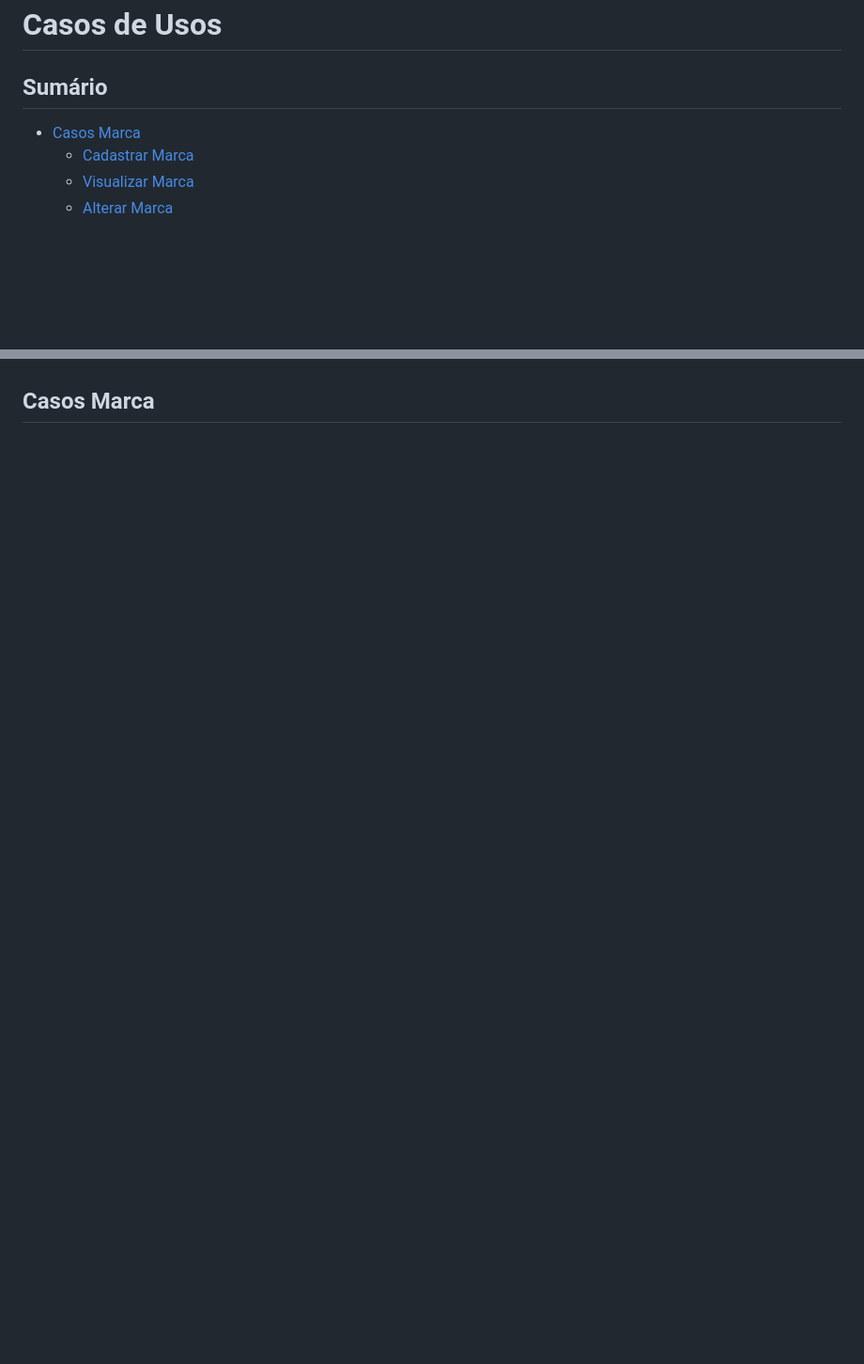
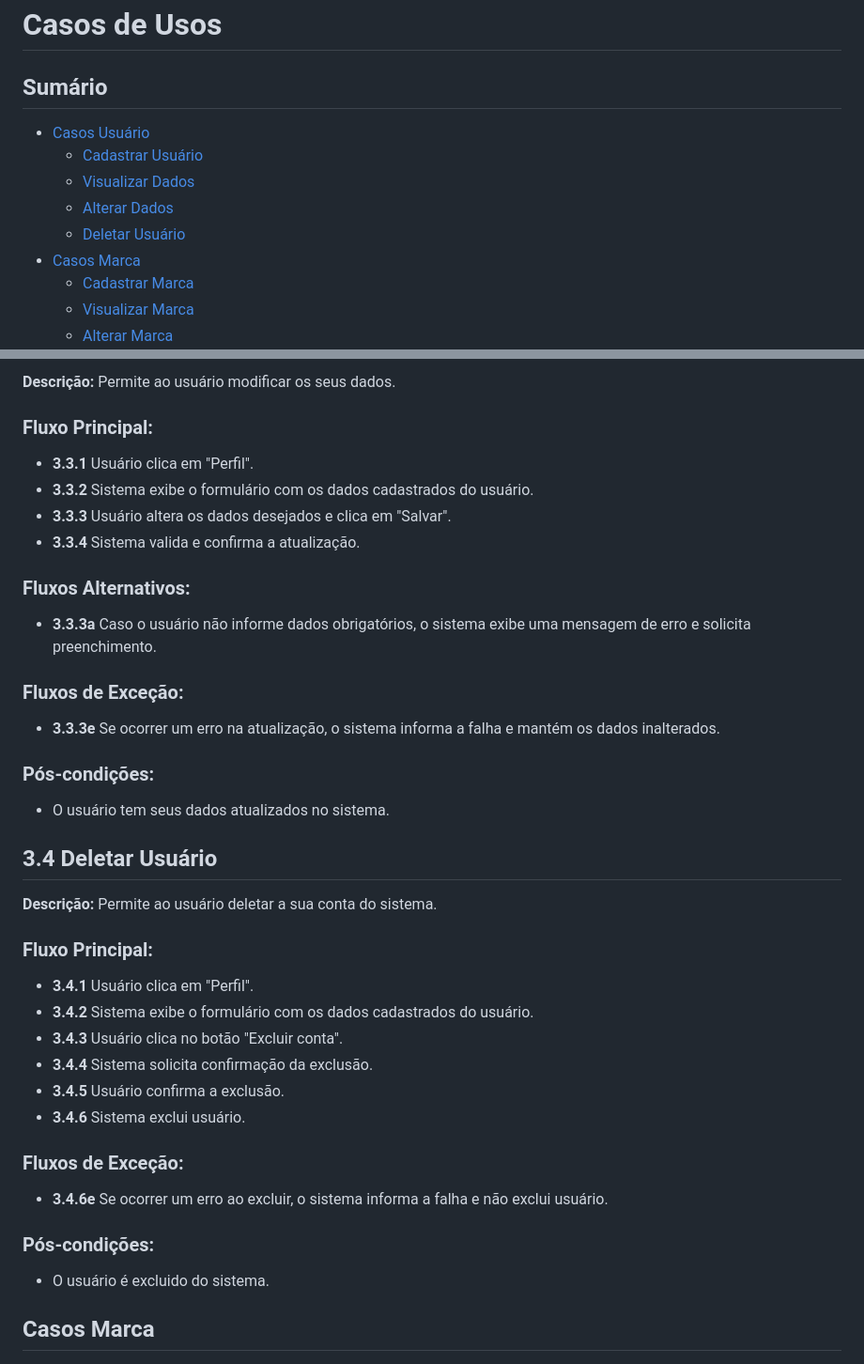
Before and after one commit to kauanguilhermesantos/rep-hub, a Markdown page: README.md, 2 parts joined by grey strips. Shown at 94% size. GitHub-like rendering; blank space fills up the shorter version.

Commit message:
docs: adicionando documentação dos casos de usos do usuário

```diff
--- a/README.md
+++ b/README.md
@@ -2,6 +2,11 @@
 
 ## Sumário
 
+- [Casos Usuário](#casos-usuário)
+    - [Cadastrar Usuário](#31-cadastrar-usuário)
+    - [Visualizar Dados](#32-visualizar-dados)
+    - [Alterar Dados](#33-alterar-dados)
+    - [Deletar Usuário](#34-deletar-usuário)
 - [Casos Marca](#casos-marca)
     - [Cadastrar Marca](#41-cadastrar-marca)
     - [Visualizar Marca](#42-visualizar-marca)
@@ -21,3 +69,36 @@
+**Descrição:** Permite ao usuário modificar os seus dados.
+
+### Fluxo Principal:
+- **3.3.1** Usuário clica em "Perfil".
+- **3.3.2** Sistema exibe o formulário com os dados cadastrados do usuário.
+- **3.3.3** Usuário altera os dados desejados e clica em "Salvar".
+- **3.3.4** Sistema valida e confirma a atualização.
+
+### Fluxos Alternativos:
+- **3.3.3a** Caso o usuário não informe dados obrigatórios, o sistema exibe uma mensagem de erro e solicita preenchimento.
+
+### Fluxos de Exceção:
+- **3.3.3e** Se ocorrer um erro na atualização, o sistema informa a falha e mantém os dados inalterados.
+
+### Pós-condições:
+- O usuário tem seus dados atualizados no sistema.
+
+## 3.4 Deletar Usuário
+**Descrição:** Permite ao usuário deletar a sua conta do sistema.
+
+### Fluxo Principal:
+- **3.4.1** Usuário clica em "Perfil".
+- **3.4.2** Sistema exibe o formulário com os dados cadastrados do usuário.
+- **3.4.3** Usuário clica no botão "Excluir conta".
+- **3.4.4** Sistema solicita confirmação da exclusão.
+- **3.4.5** Usuário confirma a exclusão.
+- **3.4.6** Sistema exclui usuário.
+
+### Fluxos de Exceção:
+- **3.4.6e** Se ocorrer um erro ao excluir, o sistema informa a falha e não exclui usuário.
+
+### Pós-condições:
+- O usuário é excluido do sistema.
 
 ## Casos Marca
 
```
Also changed, not shown: other parts of README.md (+43 -0 lines), diagramas/caso-usuario.png (added).
